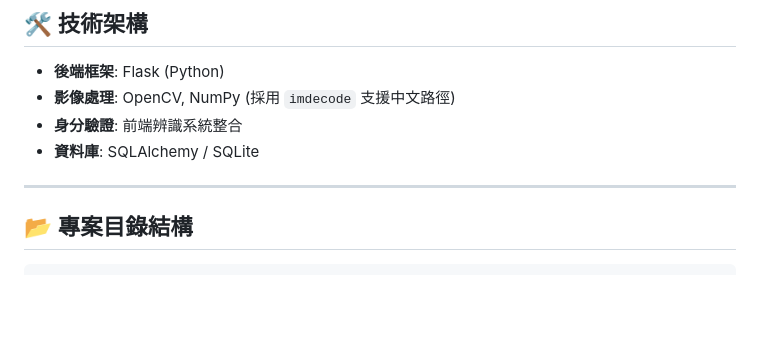
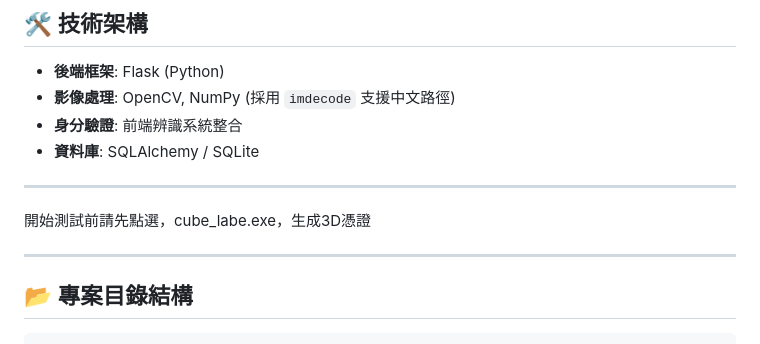
Before and after one commit to crowtorakawa/LUpaperProject, a Markdown page: README.md, the part around the change. GitHub-like rendering; blank space fills up the shorter version.

````diff
--- a/README.md
+++ b/README.md
@@ -28,8 +28,11 @@
 * **身分驗證**: 前端辨識系統整合
 * **資料庫**: SQLAlchemy / SQLite
 
----
+------
 
+開始測試前請先點選，cube_labe.exe，生成3D憑證
+
+------
 ## 📂 專案目錄結構
 ```text
 paperProject/
````
